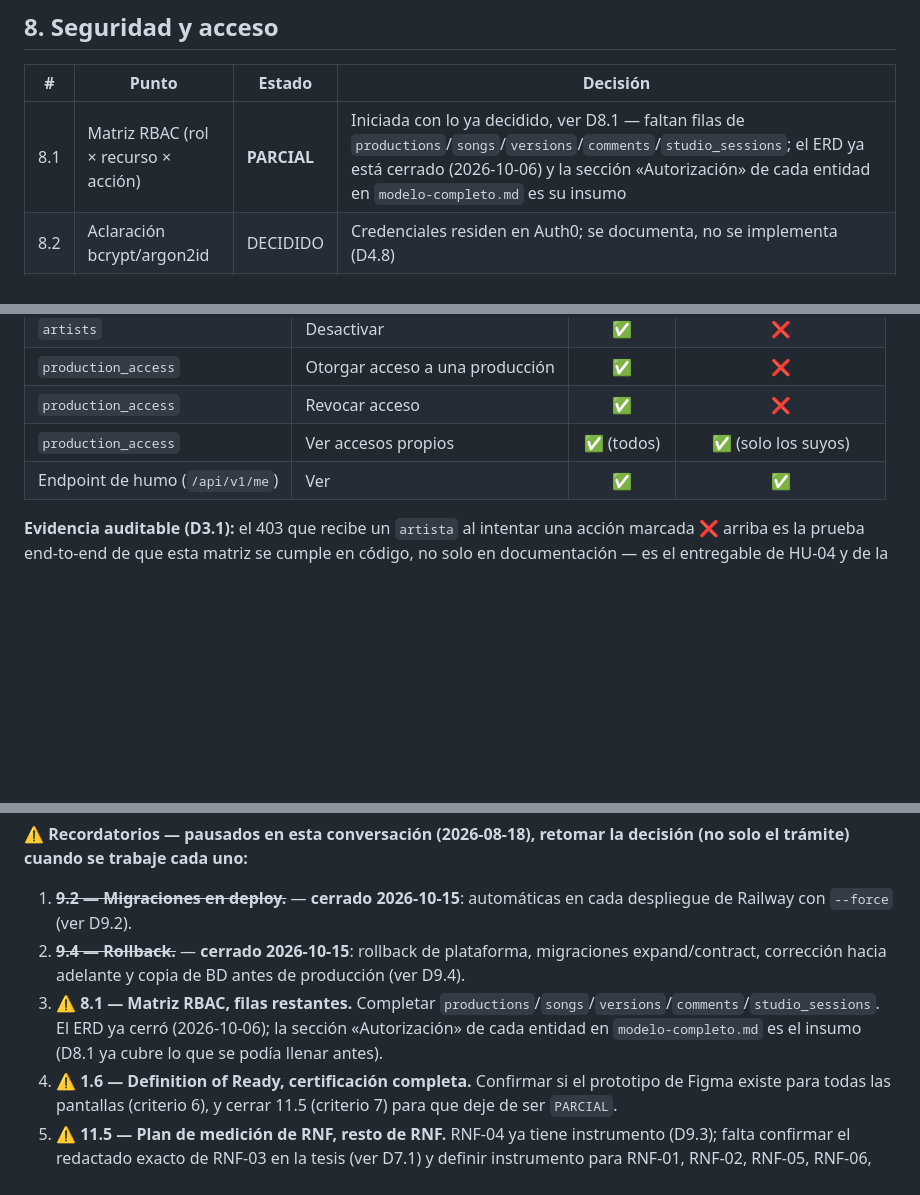
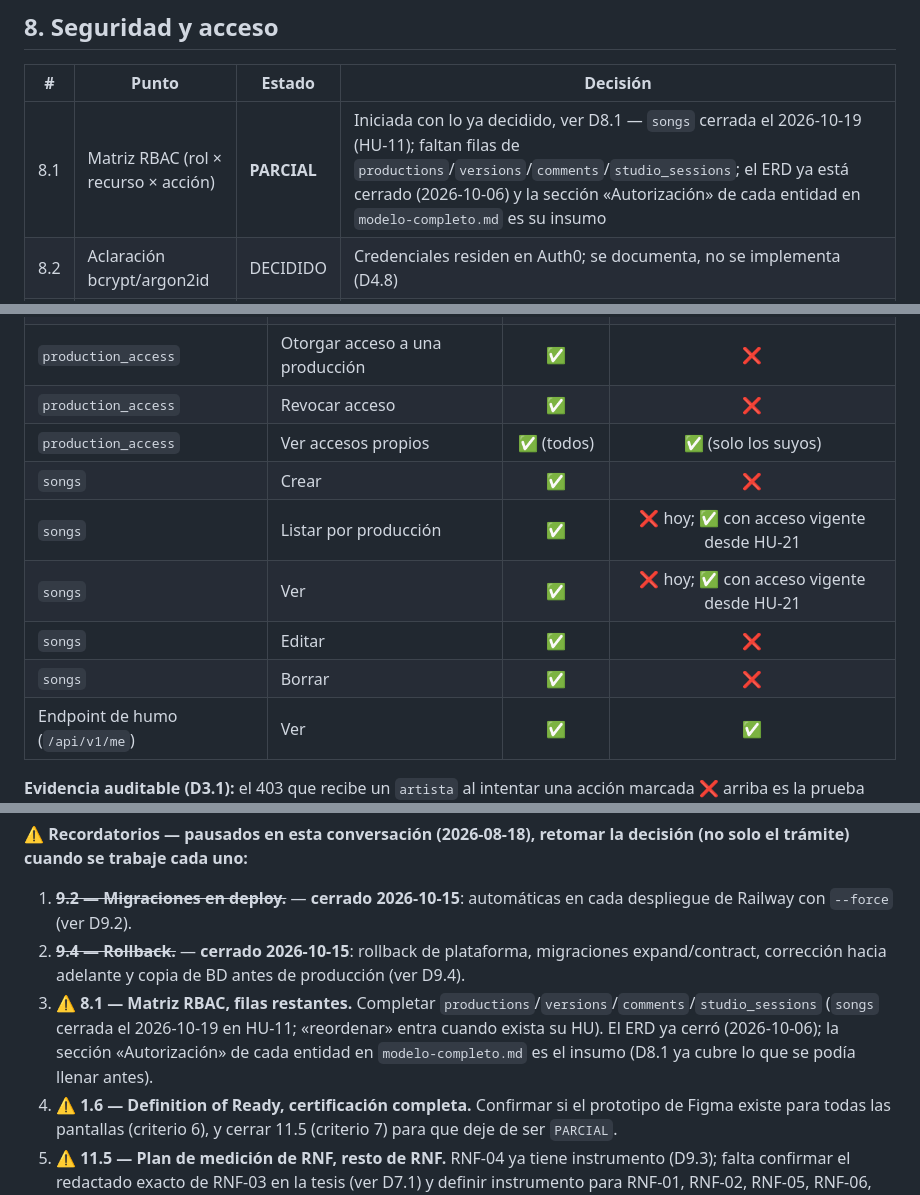
Before and after one commit to Bastian2704/trackstudio-demo, a Markdown page: docs/adr/decisiones-tecnicas-track-studio.md, 3 parts joined by grey strips. GitHub-like rendering; blank space fills up the shorter version.

Commit message:
docs: TS-22 approve HU-11 backend spec and close songs RBAC rows in D8.1

```diff
--- a/docs/adr/decisiones-tecnicas-track-studio.md
+++ b/docs/adr/decisiones-tecnicas-track-studio.md
@@ -471,7 +471,7 @@ El navegador sube el archivo completo en una sola petición HTTP a la presigned
 
 | # | Punto | Estado | Decisión |
 |---|---|---|---|
-| 8.1 | Matriz RBAC (rol × recurso × acción) | **PARCIAL** | Iniciada con lo ya decidido, ver D8.1 — faltan filas de `productions`/`songs`/`versions`/`comments`/`studio_sessions`; el ERD ya está cerrado (2026-10-06) y la sección «Autorización» de cada entidad en `modelo-completo.md` es su insumo |
+| 8.1 | Matriz RBAC (rol × recurso × acción) | **PARCIAL** | Iniciada con lo ya decidido, ver D8.1 — `songs` cerrada el 2026-10-19 (HU-11); faltan filas de `productions`/`versions`/`comments`/`studio_sessions`; el ERD ya está cerrado (2026-10-06) y la sección «Autorización» de cada entidad en `modelo-completo.md` es su insumo |
 | 8.2 | Aclaración bcrypt/argon2id | DECIDIDO | Credenciales residen en Auth0; se documenta, no se implementa (D4.8) |
 | 8.3 | CORS del backend | DECIDIDO | Ver D8.3 |
 | 8.4 | Secretos | DECIDIDO | GitHub Secrets + variables Railway/Vercel; ningún `.env` en el repo |
@@ -490,6 +490,11 @@ Documentación formal de las reglas de autorización que ya implican D4.2 (API R
 | `production_access` | Otorgar acceso a una producción | ✅ | ❌ |
 | `production_access` | Revocar acceso | ✅ | ❌ |
 | `production_access` | Ver accesos propios | ✅ (todos) | ✅ (solo los suyos) |
+| `songs` | Crear | ✅ | ❌ |
+| `songs` | Listar por producción | ✅ | ❌ hoy; ✅ con acceso vigente desde HU-21 |
+| `songs` | Ver | ✅ | ❌ hoy; ✅ con acceso vigente desde HU-21 |
+| `songs` | Editar | ✅ | ❌ |
+| `songs` | Borrar | ✅ | ❌ |
 | Endpoint de humo (`/api/v1/me`) | Ver | ✅ | ✅ |
 
 **Evidencia auditable (D3.1):** el 403 que recibe un `artista` al intentar una acción marcada ❌ arriba es la prueba end-to-end de que esta matriz se cumple en código, no solo en documentación — es el entregable de HU-04 y de la Definition of Done del Sprint 1.
@@ -630,7 +635,7 @@ Vitest como runner de pruebas del frontend, ejecutado con `npm test` en local y
 
 1. ~~**9.2 — Migraciones en deploy.**~~ — **cerrado 2026-10-15**: automáticas en cada despliegue de Railway con `--force` (ver D9.2).
 2. ~~**9.4 — Rollback.**~~ — **cerrado 2026-10-15**: rollback de plataforma, migraciones expand/contract, corrección hacia adelante y copia de BD antes de producción (ver D9.4).
-3. ⚠️ **8.1 — Matriz RBAC, filas restantes.** Completar `productions`/`songs`/`versions`/`comments`/`studio_sessions`. El ERD ya cerró (2026-10-06); la sección «Autorización» de cada entidad en `modelo-completo.md` es el insumo (D8.1 ya cubre lo que se podía llenar antes).
+3. ⚠️ **8.1 — Matriz RBAC, filas restantes.** Completar `productions`/`versions`/`comments`/`studio_sessions` (`songs` cerrada el 2026-10-19 en HU-11; «reordenar» entra cuando exista su HU). El ERD ya cerró (2026-10-06); la sección «Autorización» de cada entidad en `modelo-completo.md` es el insumo (D8.1 ya cubre lo que se podía llenar antes).
 4. ⚠️ **1.6 — Definition of Ready, certificación completa.** Confirmar si el prototipo de Figma existe para todas las pantallas (criterio 6), y cerrar 11.5 (criterio 7) para que deje de ser `PARCIAL`.
 5. ⚠️ **11.5 — Plan de medición de RNF, resto de RNF.** RNF-04 ya tiene instrumento (D9.3); falta confirmar el redactado exacto de RNF-03 en la tesis (ver D7.1) y definir instrumento para RNF-01, RNF-02, RNF-05, RNF-06, RNF-07.
 6. ~~**3.6 — Nivel de adhesión a RFC 9457.**~~ — **cerrado 2026-09-17**: completo, con `type` derivado del `code` sobre `trackstudio.site` (ver D3.1).
```
Also changed, not shown: 2 other files.
